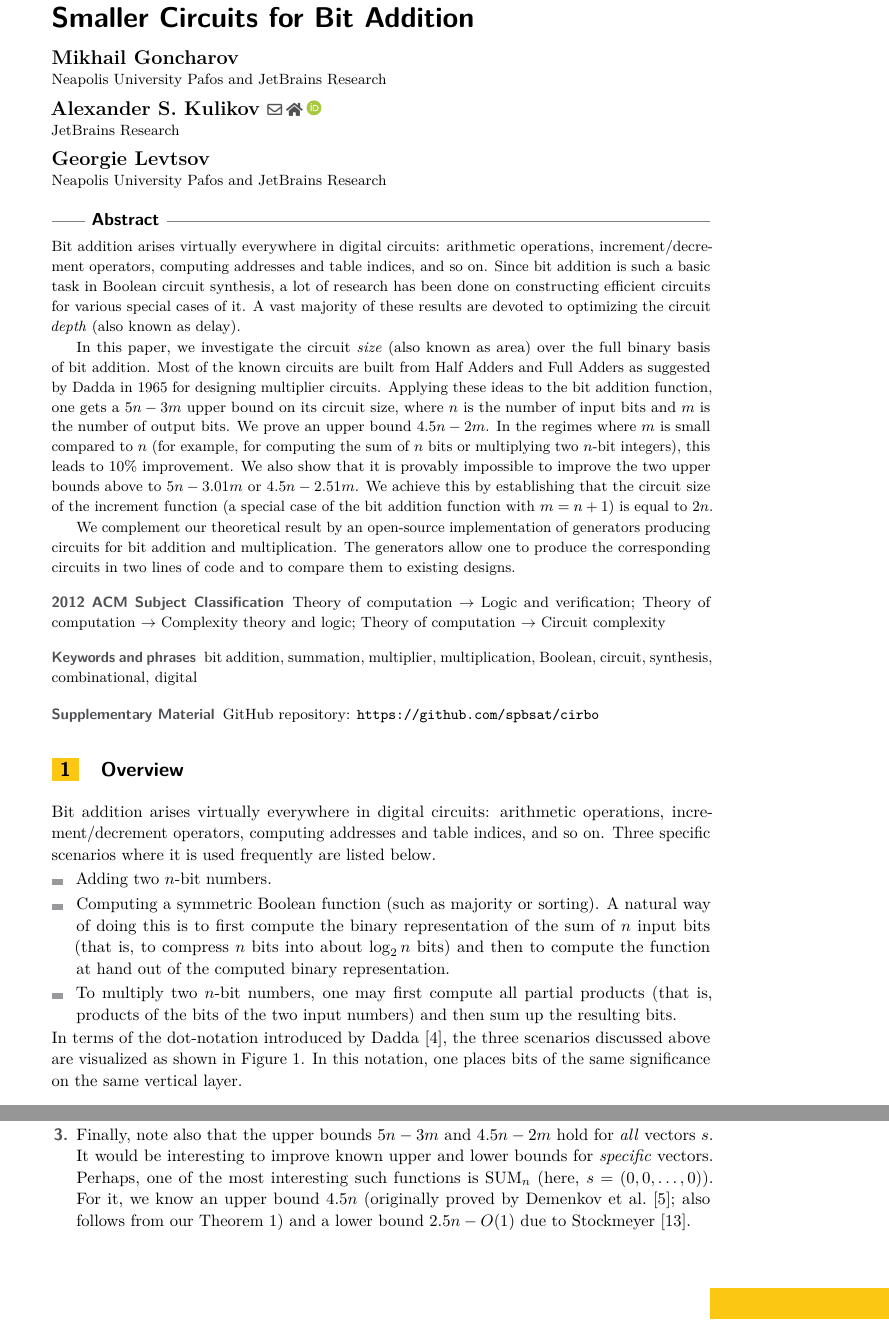
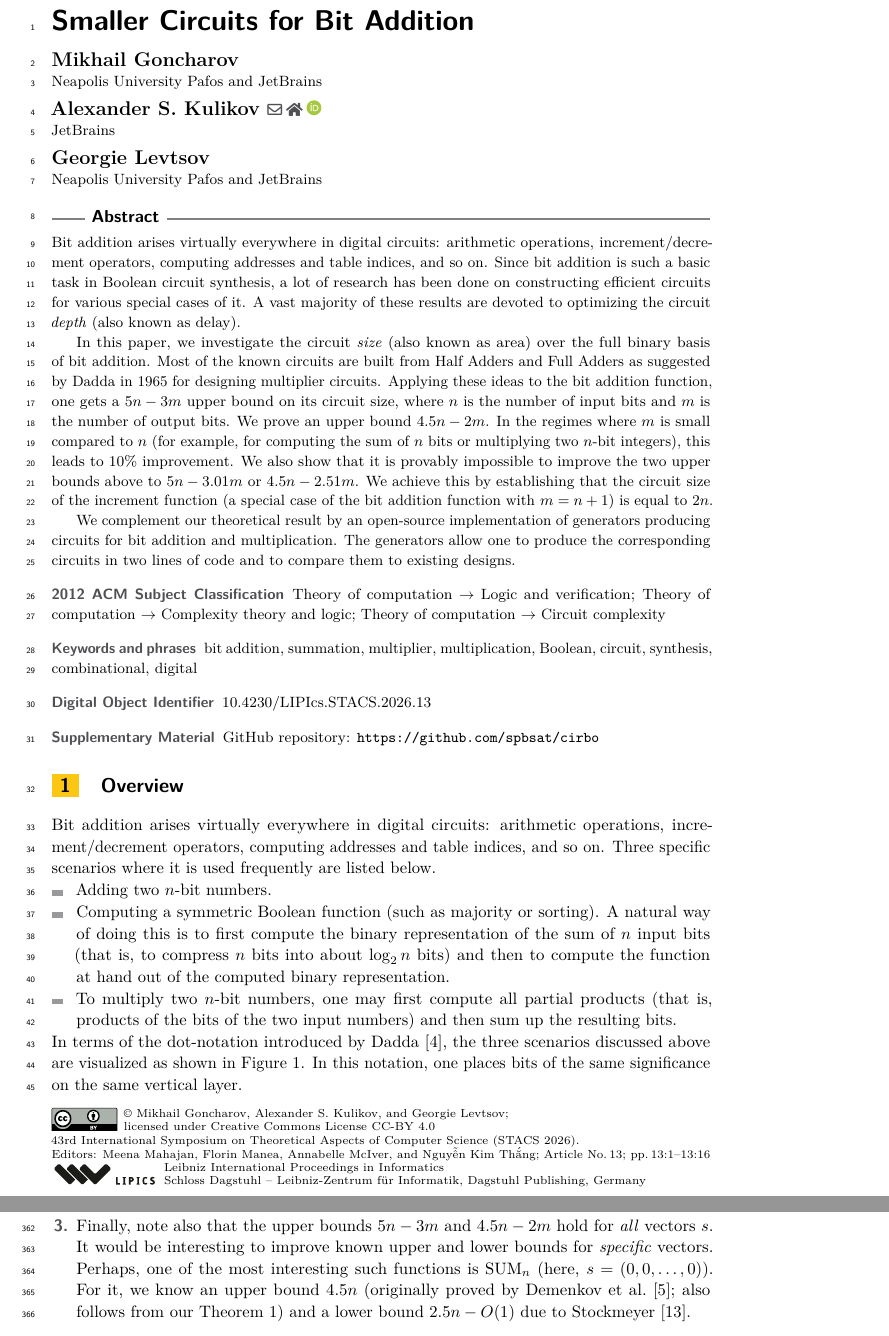
Before and after one commit to alexanderskulikov/multipliers-paper, a LaTeX paper (multipliers_lipics.tex): two parts of pages 1 and 15 of 16, joined at a grey line, cut so that both start at the same text. Compiled offline with pdfLaTeX.

Commit message:
Prepare STACS final version

```diff
--- a/multipliers_lipics.tex
+++ b/multipliers_lipics.tex
@@ -11,11 +11,10 @@
 %for enabling a two-column layout for the author/affilation part (only applicable for > 6 authors), use "authorcolumns"
 %for producing a PDF according the PDF/A standard, add "pdfa"
 
-\pdfoutput=1 %uncomment to ensure pdflatex processing (mandatatory e.g. to submit to arXiv)
-\hideLIPIcs  %uncomment to remove references to LIPIcs series (logo, DOI, ...), e.g. when preparing a pre-final version to be uploaded to arXiv or another public repository
-\nolinenumbers
-
-%\graphicspath{{./graphics/}}%helpful if your graphic files are in another directory
+%\pdfoutput=1 %uncomment to ensure pdflatex processing (mandatatory e.g. to submit to arXiv)
+%\hideLIPIcs  %uncomment to remove references to LIPIcs series (logo, DOI, ...), e.g. when preparing a pre-final version to be uploaded to arXiv or another public repository
+%\nolinenumbers
+
 
 \bibliographystyle{plainurl}% the mandatory bibstyle
 
@@ -23,11 +22,11 @@
 
 %\titlerunning{Dummy short title} %TODO optional, please use if title is longer than one line
 
-\author{Mikhail Goncharov}{Neapolis University Pafos and JetBrains Research}{}{}{}
-
-\author{Alexander~S. Kulikov}{JetBrains Research\and \url{https://alexanderskulikov.github.io}}{alexander.s.kulikov@gmail.com}{https://orcid.org/0000-0002-5656-0336}{}
-
-\author{Georgie Levtsov}{Neapolis University Pafos and JetBrains Research}{}{}{}
+\author{Mikhail Goncharov}{Neapolis University Pafos and JetBrains}{}{}{}
+
+\author{Alexander~S. Kulikov}{JetBrains\and \url{https://alexanderskulikov.github.io}}{alexander.s.kulikov@gmail.com}{https://orcid.org/0000-0002-5656-0336}{}
+
+\author{Georgie Levtsov}{Neapolis University Pafos and JetBrains}{}{}{}
 
 %\author{Jane {Open Access}}{Dummy University Computing Laboratory, [optional: Address], Country \and My second affiliation, Country \and \url{http://www.myhomepage.edu} }{johnqpublic@dummyuni.org}{https://orcid.org/0000-0002-1825-0097}{(Optional) author-specific funding acknowledgements}%TODO mandatory, please use full name; only 1 author per \author macro; first two parameters are mandatory, other parameters can be empty. Please provide at least the name of the affiliation and the country. The full address is optional. Use additional curly braces to indicate the correct name splitting when the last name consists of multiple name parts.
 %
@@ -75,7 +74,7 @@
 \tikzstyle{pair} = [rectangle, draw=gray, inner sep=.7mm]
 \tikzmath{\d=0.4;} % distance between dots
 
-\usepackage[textwidth=15mm]{todonotes}
+%\usepackage[textwidth=15mm]{todonotes}
 
 \DeclareMathOperator{\SUM}{SUM}
 \DeclareMathOperator{\ADD}{ADD}
@@ -87,3 +86,9 @@
 
 
 %Editor-only macros:: begin (do not touch as author)%%%%%%%%%%%%%%%%%%%%%%%%%%%%%%%%%%
+\EventEditors{Meena Mahajan, Florin Manea, Annabelle McIver, and Nguy\~{\^{e}}n Kim Th\'{\u{a}}ng}
+\EventNoEds{4}
+\EventLongTitle{43rd International Symposium on Theoretical Aspects of Computer Science (STACS 2026)}
+\EventShortTitle{STACS 2026}
+\EventAcronym{STACS}
+\EventYear{2026}
```
Also changed, not shown: multipliers_lipics.tex (14 more changed lines).
